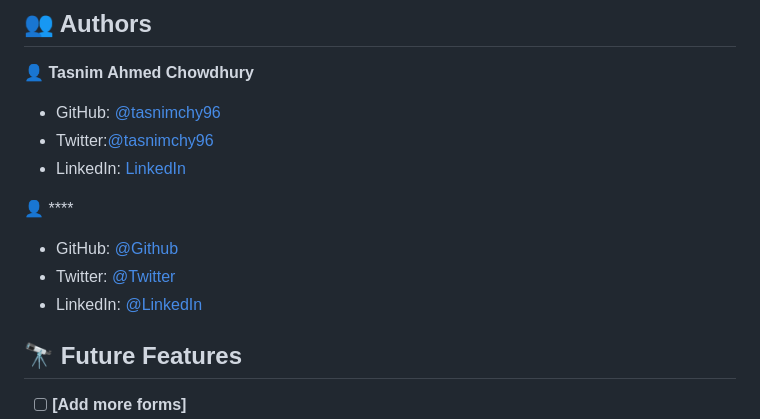
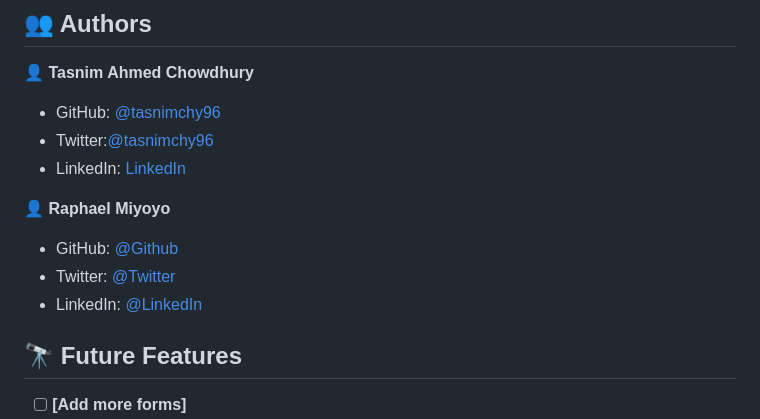
Before and after one commit to tasnimchy96/awesomeBooks.github.io, a Markdown page: README.md, the part around the change printed below. Drawn GitHub-style.

```diff
--- a/README.md
+++ b/README.md
@@ -88,5 +88,5 @@ No test are available
 - Twitter:[@tasnimchy96](https://twitter.com/tasnimchy96)
 - LinkedIn: [LinkedIn](https://www.linkedin.com/in/tasnim-ahmed-chowdhury-b4504625b)
 
-:bust_in_silhouette: ****
+:bust_in_silhouette: **Raphael Miyoyo**
 
```
Also changed, not shown: other parts of README.md (+3 -3 lines).
